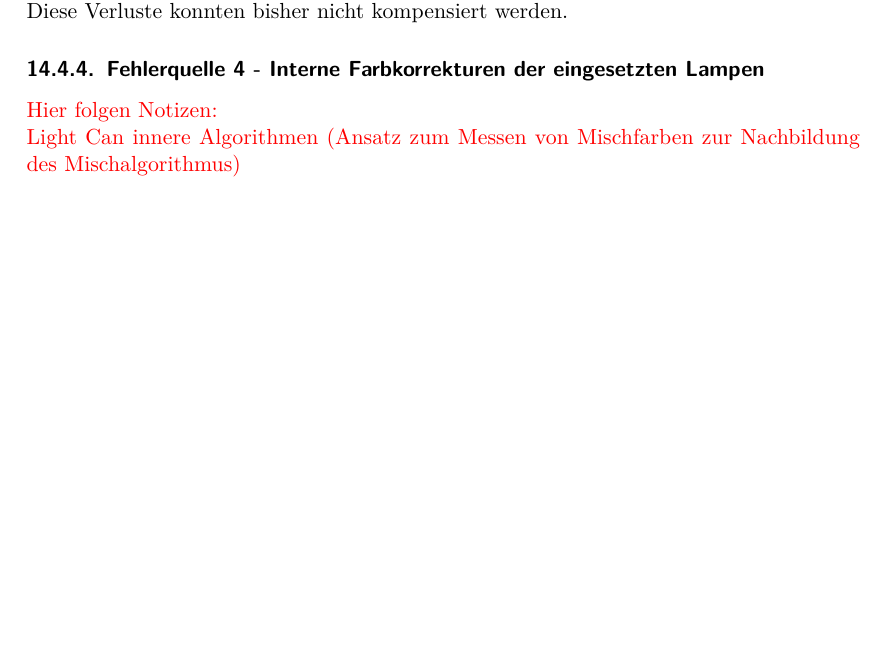
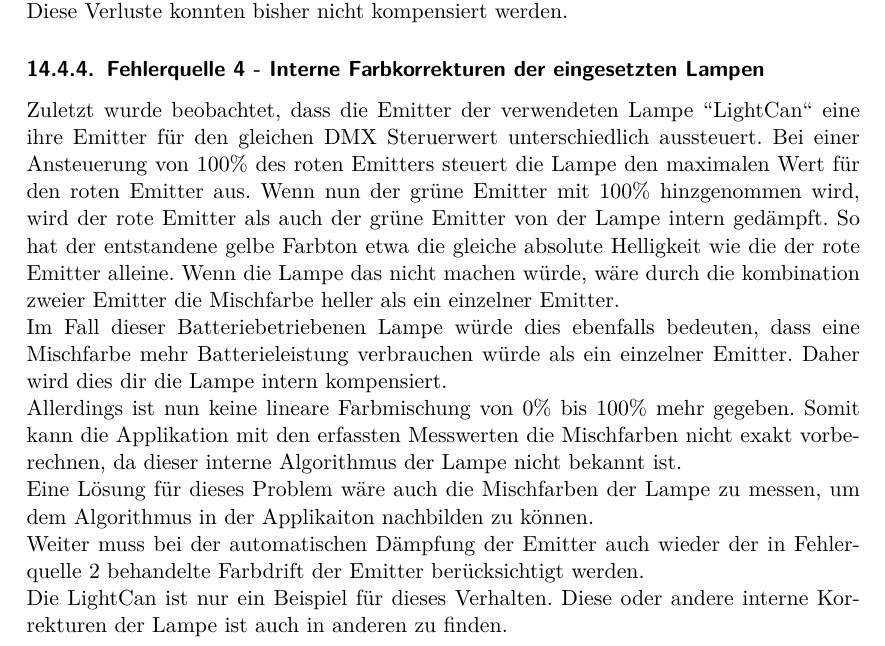
Before and after one commit to oliverdotbecker/spectralDemo, a LaTeX thesis (thesis/theDoc.TeX): part of page 66 of 93, cut so that both start at the same text, the shorter picture padded with empty space. Compiled offline with pdfLaTeX.

Commit message:
Added error source 4 content

```diff
--- a/thesis/theDoc.TeX
+++ b/thesis/theDoc.TeX
@@ -1829,10 +1829,22 @@ werden. Sodass später nicht über 100\% eines Emitters für eine Farbmischung g
 Mit dieser Korrektur verschient sich wiederum der Ausgangsberchnungswert wie in Fehlerquelle 2 dargestellt.\\
 Diese Verluste konnten bisher nicht kompensiert werden.
 \subsubsection{Fehlerquelle 4 - Interne Farbkorrekturen der eingesetzten Lampen}
-%// TODO: Weiter schreiben
-{\color{red}
-Hier folgen Notizen:\\
-Light Can innere Algorithmen (Ansatz zum Messen von Mischfarben zur Nachbildung des Mischalgorithmus)}
+Zuletzt wurde beobachtet, dass die Emitter der verwendeten Lampe "'LightCan"' eine ihre Emitter für den gleichen DMX
+Steruerwert unterschiedlich aussteuert. Bei einer Ansteuerung von 100\% des roten Emitters steuert die Lampe den
+maximalen Wert für den roten Emitter aus. Wenn nun der grüne Emitter mit 100\% hinzgenommen wird, wird der rote Emitter
+als auch der grüne Emitter von der Lampe intern gedämpft. So hat der entstandene gelbe Farbton etwa die gleiche absolute
+Helligkeit wie die der rote Emitter alleine. Wenn die Lampe das nicht machen würde, wäre durch die kombination zweier
+Emitter die Mischfarbe heller als ein einzelner Emitter.\\
+Im Fall dieser Batteriebetriebenen Lampe würde dies ebenfalls bedeuten, dass eine Mischfarbe mehr Batterieleistung verbrauchen
+würde als ein einzelner Emitter. Daher wird dies dir die Lampe intern kompensiert.\\
+Allerdings ist nun keine lineare Farbmischung von 0\% bis 100\% mehr gegeben. Somit kann die Applikation mit den erfassten
+Messwerten die Mischfarben nicht exakt vorberechnen, da dieser interne Algorithmus der Lampe nicht bekannt ist.\\
+Eine Lösung für dieses Problem wäre auch die Mischfarben der Lampe zu messen, um dem Algorithmus in der Applikaiton nachbilden
+zu können.\\
+Weiter muss bei der automatischen Dämpfung der Emitter auch wieder der in Fehlerquelle 2 behandelte Farbdrift der Emitter
+berücksichtigt werden.\\
+Die LightCan ist nur ein Beispiel für dieses Verhalten. Diese oder andere interne Korrekturen der Lampe ist auch in anderen
+zu finden.
 \clearpage
 
 %%%%%%%%%%%%%%%%%%%%%%%%%% Ausblick %%%%%%%%%%%%%%%%%%%%%%%%%%%%%%%%%%%%%%%%%%%%%%%%%%%%%%%%%%%%%%%%%%
```
